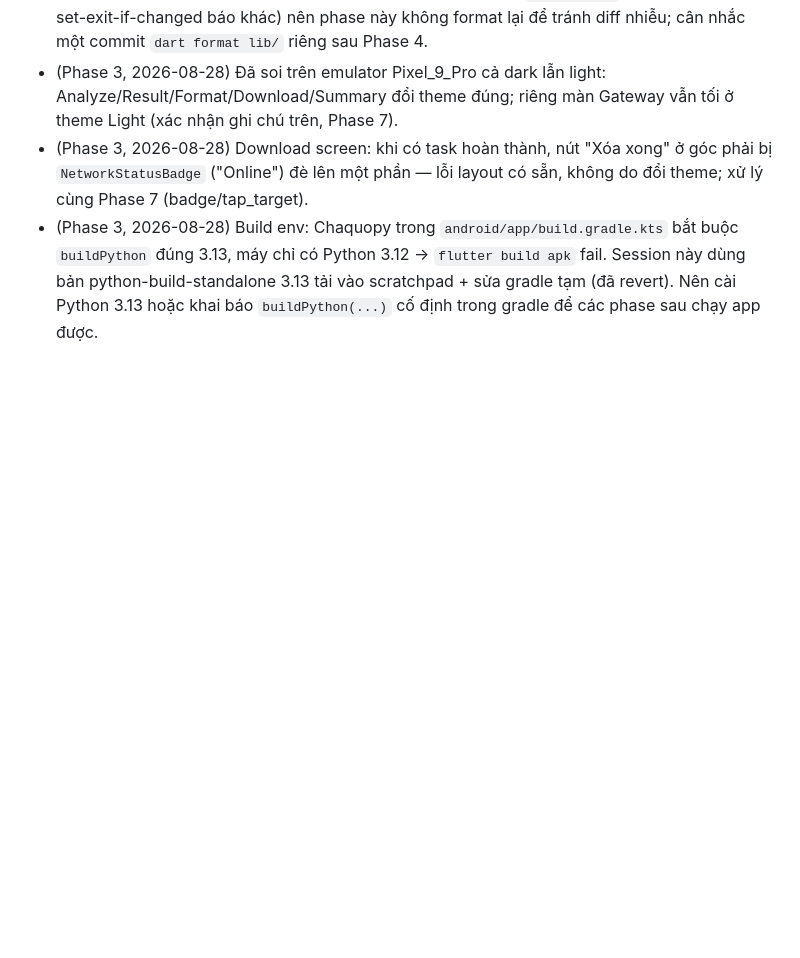
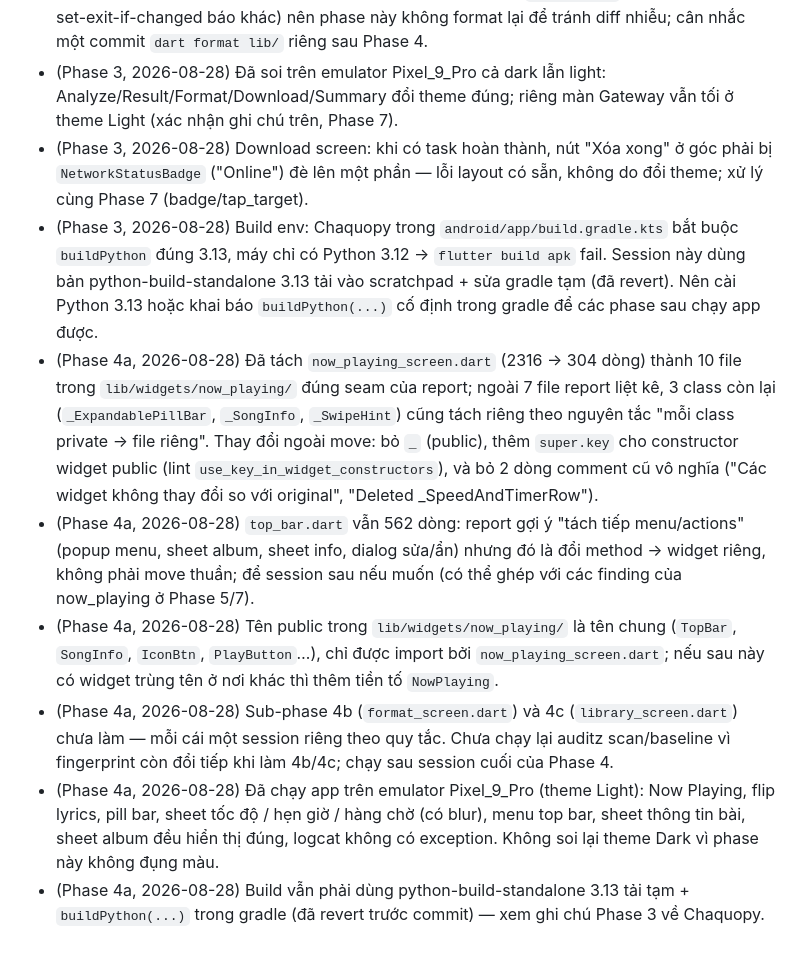
Before and after one commit to Khanq91/Muzicz, a Markdown page: plan/AUDIT_PLAN.md, the part around one of its changes. Rendered like a GitHub page; blank space fills up the shorter version.

Commit message:
docs(audit): tick Phase 4a checklist, add out-of-scope + verification notes [phase4-end]
Co-Authored-By: Claude Fable 5 <noreply@anthropic.com>

```diff
--- a/plan/AUDIT_PLAN.md
+++ b/plan/AUDIT_PLAN.md
@@ -198,3 +198,9 @@ hardcoded_ui_strings + hardcoded_style thực chất là 2 việc: (1) tạo lib
 - (Phase 3, 2026-08-28) Đã soi trên emulator Pixel_9_Pro cả dark lẫn light: Analyze/Result/Format/Download/Summary đổi theme đúng; riêng màn Gateway vẫn tối ở theme Light (xác nhận ghi chú trên, Phase 7).
 - (Phase 3, 2026-08-28) Download screen: khi có task hoàn thành, nút "Xóa xong" ở góc phải bị `NetworkStatusBadge` ("Online") đè lên một phần — lỗi layout có sẵn, không do đổi theme; xử lý cùng Phase 7 (badge/tap_target).
 - (Phase 3, 2026-08-28) Build env: Chaquopy trong `android/app/build.gradle.kts` bắt buộc `buildPython` đúng 3.13, máy chỉ có Python 3.12 → `flutter build apk` fail. Session này dùng bản python-build-standalone 3.13 tải vào scratchpad + sửa gradle tạm (đã revert). Nên cài Python 3.13 hoặc khai báo `buildPython(...)` cố định trong gradle để các phase sau chạy app được.
+- (Phase 4a, 2026-08-28) Đã tách `now_playing_screen.dart` (2316 → 304 dòng) thành 10 file trong `lib/widgets/now_playing/` đúng seam của report; ngoài 7 file report liệt kê, 3 class còn lại (`_ExpandablePillBar`, `_SongInfo`, `_SwipeHint`) cũng tách riêng theo nguyên tắc "mỗi class private → file riêng". Thay đổi ngoài move: bỏ `_` (public), thêm `super.key` cho constructor widget public (lint `use_key_in_widget_constructors`), và bỏ 2 dòng comment cũ vô nghĩa ("Các widget không thay đổi so với original", "Deleted _SpeedAndTimerRow").
+- (Phase 4a, 2026-08-28) `top_bar.dart` vẫn 562 dòng: report gợi ý "tách tiếp menu/actions" (popup menu, sheet album, sheet info, dialog sửa/ẩn) nhưng đó là đổi method → widget riêng, không phải move thuần; để session sau nếu muốn (có thể ghép với các finding của now_playing ở Phase 5/7).
+- (Phase 4a, 2026-08-28) Tên public trong `lib/widgets/now_playing/` là tên chung (`TopBar`, `SongInfo`, `IconBtn`, `PlayButton`…), chỉ được import bởi `now_playing_screen.dart`; nếu sau này có widget trùng tên ở nơi khác thì thêm tiền tố `NowPlaying`.
+- (Phase 4a, 2026-08-28) Sub-phase 4b (`format_screen.dart`) và 4c (`library_screen.dart`) chưa làm — mỗi cái một session riêng theo quy tắc. Chưa chạy lại auditz scan/baseline vì fingerprint còn đổi tiếp khi làm 4b/4c; chạy sau session cuối của Phase 4.
+- (Phase 4a, 2026-08-28) Đã chạy app trên emulator Pixel_9_Pro (theme Light): Now Playing, flip lyrics, pill bar, sheet tốc độ / hẹn giờ / hàng chờ (có blur), menu top bar, sheet thông tin bài, sheet album đều hiển thị đúng, logcat không có exception. Không soi lại theme Dark vì phase này không đụng màu.
+- (Phase 4a, 2026-08-28) Build vẫn phải dùng python-build-standalone 3.13 tải tạm + `buildPython(...)` trong gradle (đã revert trước commit) — xem ghi chú Phase 3 về Chaquopy.
```
Also changed, not shown: other parts of plan/AUDIT_PLAN.md (+1 -1 lines).
